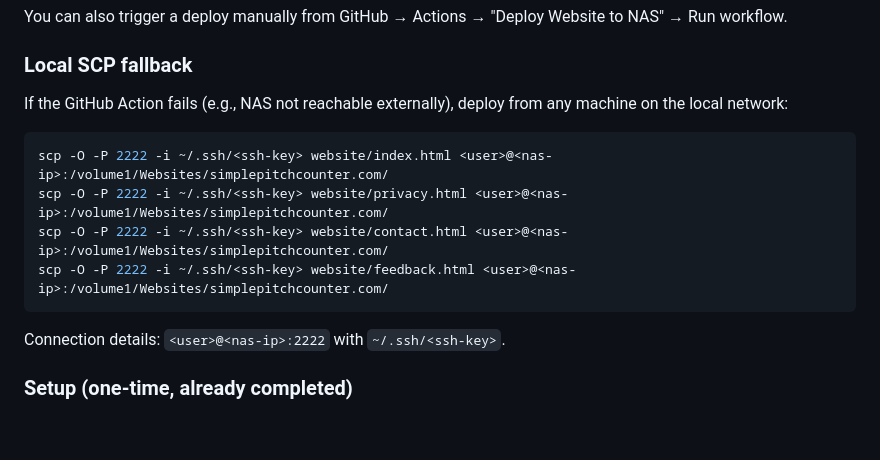
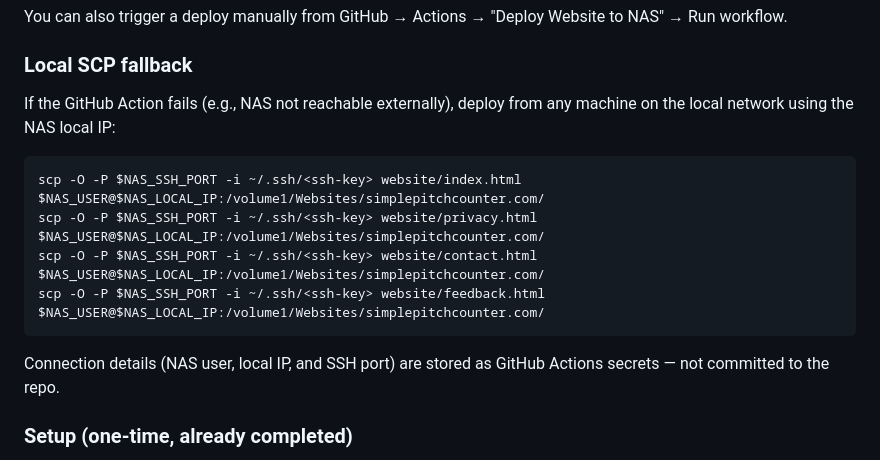
Before and after one commit to mrthames/simple-pitch-counter, a Markdown page: docs/process/deployment.md, the part around the change. Drawn GitHub-style; blank space fills up the shorter version.

Commit message:
Remove hardcoded NAS IP from deployment docs
Replace local IP address with variable references to keep network
details out of the repo.

Co-Authored-By: Claude Opus 4.6 <noreply@anthropic.com>

````diff
--- a/docs/process/deployment.md
+++ b/docs/process/deployment.md
@@ -24,16 +24,16 @@ You can also trigger a deploy manually from GitHub → Actions → "Deploy Websi
 
 ### Local SCP fallback
 
-If the GitHub Action fails (e.g., NAS not reachable externally), deploy from any machine on the local network:
+If the GitHub Action fails (e.g., NAS not reachable externally), deploy from any machine on the local network using the NAS local IP:
 
 ```bash
-scp -O -P 2222 -i ~/.ssh/<ssh-key> website/index.html <user>@<nas-ip>:/volume1/Websites/simplepitchcounter.com/
-scp -O -P 2222 -i ~/.ssh/<ssh-key> website/privacy.html <user>@<nas-ip>:/volume1/Websites/simplepitchcounter.com/
-scp -O -P 2222 -i ~/.ssh/<ssh-key> website/contact.html <user>@<nas-ip>:/volume1/Websites/simplepitchcounter.com/
-scp -O -P 2222 -i ~/.ssh/<ssh-key> website/feedback.html <user>@<nas-ip>:/volume1/Websites/simplepitchcounter.com/
+scp -O -P $NAS_SSH_PORT -i ~/.ssh/<ssh-key> website/index.html $NAS_USER@$NAS_LOCAL_IP:/volume1/Websites/simplepitchcounter.com/
+scp -O -P $NAS_SSH_PORT -i ~/.ssh/<ssh-key> website/privacy.html $NAS_USER@$NAS_LOCAL_IP:/volume1/Websites/simplepitchcounter.com/
+scp -O -P $NAS_SSH_PORT -i ~/.ssh/<ssh-key> website/contact.html $NAS_USER@$NAS_LOCAL_IP:/volume1/Websites/simplepitchcounter.com/
+scp -O -P $NAS_SSH_PORT -i ~/.ssh/<ssh-key> website/feedback.html $NAS_USER@$NAS_LOCAL_IP:/volume1/Websites/simplepitchcounter.com/
 ```
 
-Connection details: `<user>@<nas-ip>:2222` with `~/.ssh/<ssh-key>`.
+Connection details (NAS user, local IP, and SSH port) are stored as GitHub Actions secrets — not committed to the repo.
 
 ### Setup (one-time, already completed)
 
````
